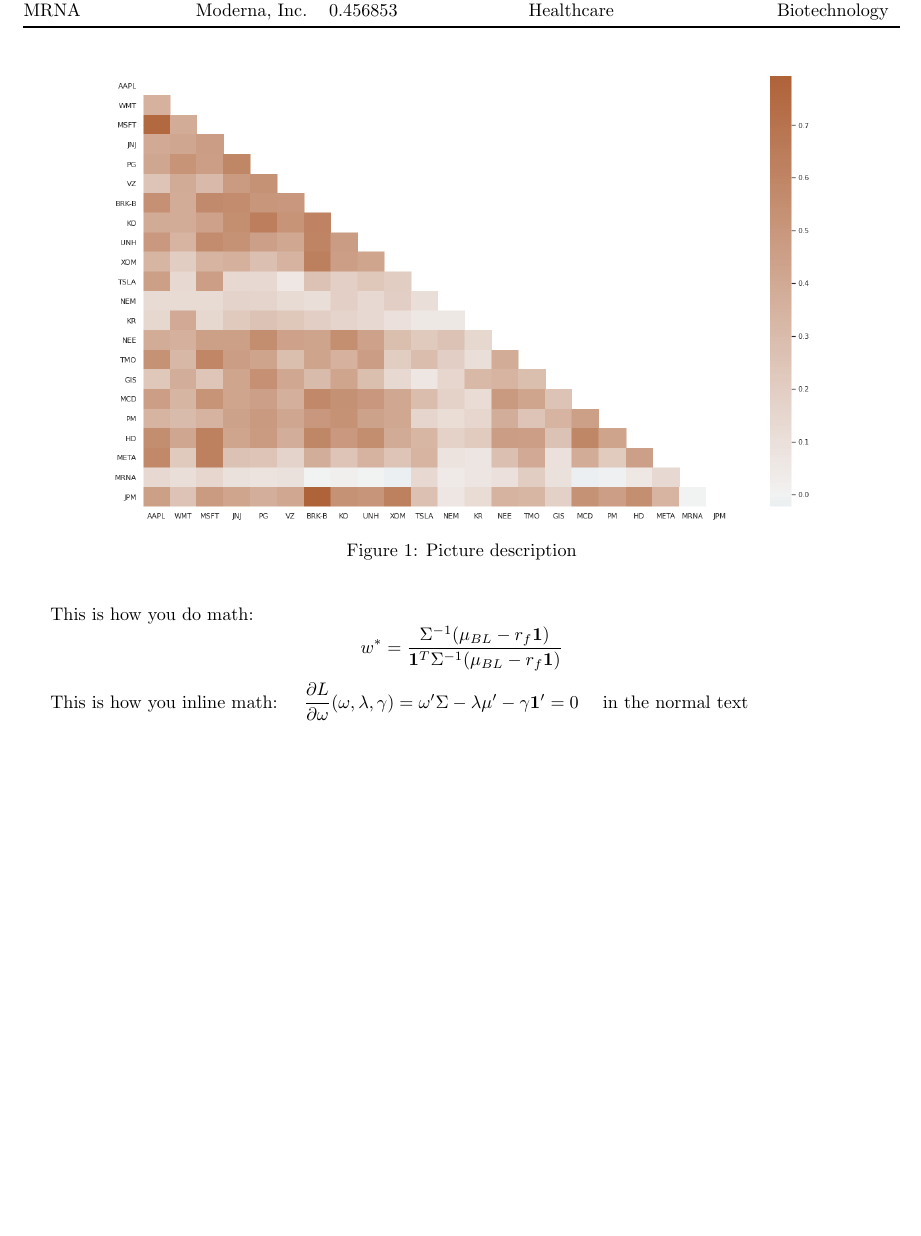
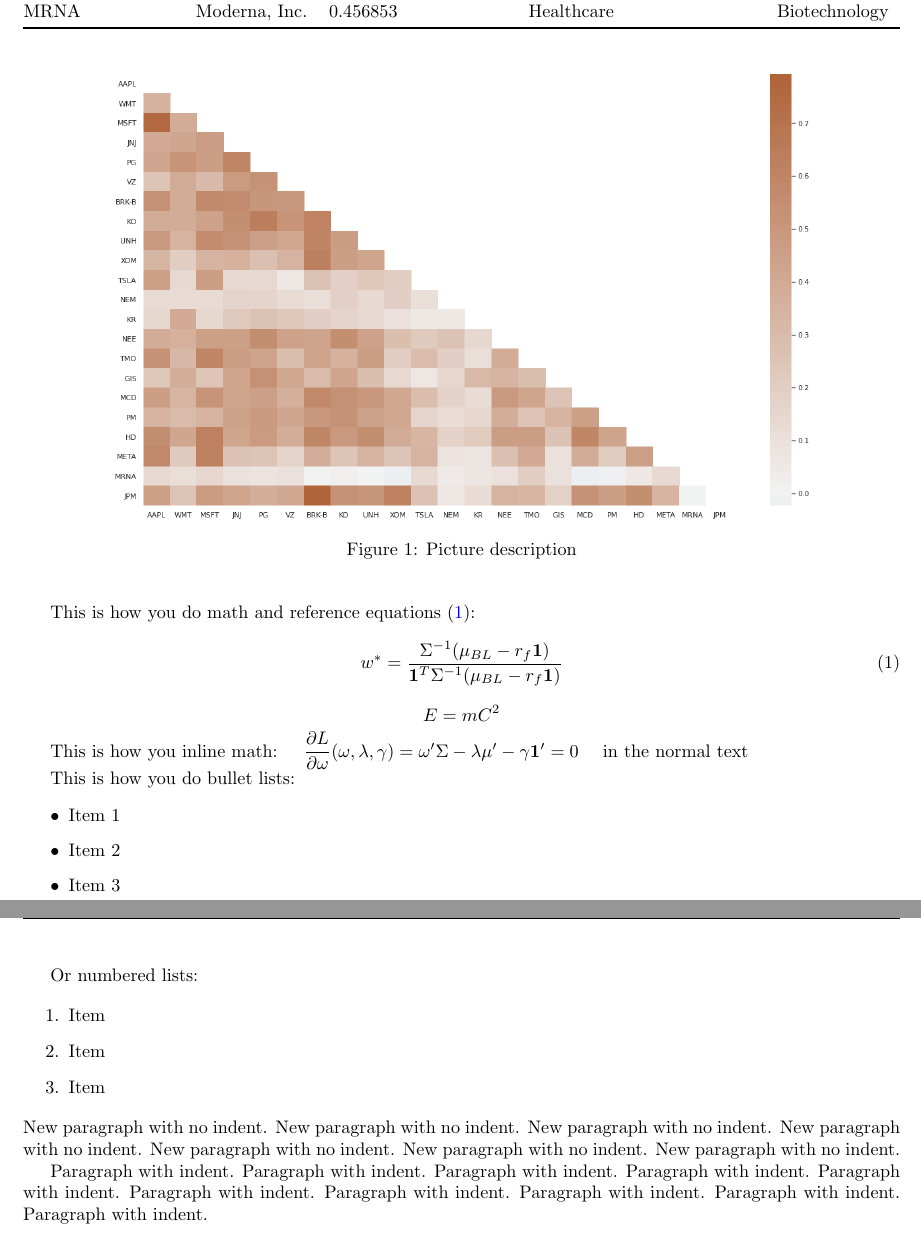
Before and after one commit to Antash/ThesisTemplate, a LaTeX document (main.tex, which reads content.tex): part of page 4 of 10 before the commit and two parts of pages 4 and 5 of 11 after it, the two joined at a grey line, cut so that both start at the same text, the shorter picture padded with empty space. Compiled offline with pdfLaTeX.

Commit message:
Add more layout features

```diff
--- a/content.tex
+++ b/content.tex
@@ -33,14 +33,41 @@ This is how you create nice tables, and reference them (See table ~\ref{table:ta
     \end{center}
 \end{figure}
 
-This is how you do math:
+This is how you do math and reference equations (\ref{eq:1}):
+
+\begin{equation} \label{eq:1}
+    w^*=\frac{\Sigma^{-1}(\mu_{BL}-r_f\mathbf{1})}{\mathbf{1}^T\Sigma^{-1}(\mu_{BL}-r_f\mathbf{1})}
+\end{equation}
+
 $$
-w^*=\frac{\Sigma^{-1}(\mu_{BL}-r_f\mathbf{1})}{\mathbf{1}^T\Sigma^{-1}(\mu_{BL}-r_f\mathbf{1})}
+E = mC^2
 $$
 
 This is how you inline math:
 $\quad \dfrac{\partial L}{\partial \omega}(\omega, \lambda, \gamma) = \omega'\Sigma - \lambda\mu' - \gamma\mathbf{1}' = 0 \quad$
 in the normal text
+
+This is how you do bullet lists:
+
+\begin{itemize}
+    \item Item 1
+    \item Item 2
+    \item Item 3
+\end{itemize}
+
+Or numbered lists:
+
+\begin{enumerate}
+    \item Item
+    \item Item
+    \item Item
+\end{enumerate}
+
+\noindent
+New paragraph with no indent. New paragraph with no indent. New paragraph with no indent. New paragraph with no indent. New paragraph with no indent. New paragraph with no indent. New paragraph with no indent.
+
+Paragraph with indent. Paragraph with indent. Paragraph with indent. Paragraph with indent. Paragraph with indent. Paragraph with indent. Paragraph with indent. Paragraph with indent. Paragraph with indent. Paragraph with indent.
+
 
 \newpage
 \section{Methods}
```
Also changed, not shown: main.pdf.
